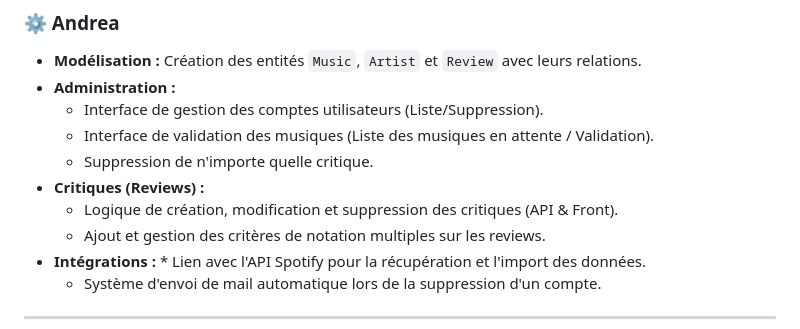
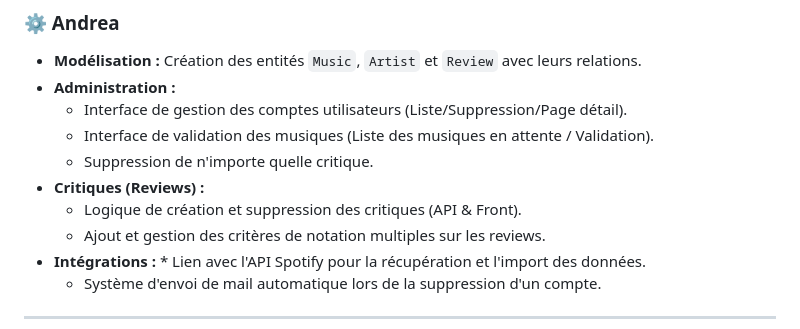
Before and after one commit to st4rryr4ven/melovibes, a Markdown page: README.md, the part around the change. Rendered like a GitHub page.

```diff
--- a/README.md
+++ b/README.md
@@ -45,11 +45,11 @@ L'investissement a été réparti équitablement (33.3% par membre) pour couvrir
 ### ⚙️ Andrea
 * **Modélisation :** Création des entités `Music`, `Artist` et `Review` avec leurs relations.
 * **Administration :**
-    * Interface de gestion des comptes utilisateurs (Liste/Suppression).
+    * Interface de gestion des comptes utilisateurs (Liste/Suppression/Page détail).
     * Interface de validation des musiques (Liste des musiques en attente / Validation).
     * Suppression de n'importe quelle critique.
 * **Critiques (Reviews) :**
-    * Logique de création, modification et suppression des critiques (API & Front).
+    * Logique de création et suppression des critiques (API & Front).
     * Ajout et gestion des critères de notation multiples sur les reviews.
 * **Intégrations :** * Lien avec l'API Spotify pour la récupération et l'import des données.
     * Système d'envoi de mail automatique lors de la suppression d'un compte.
```
